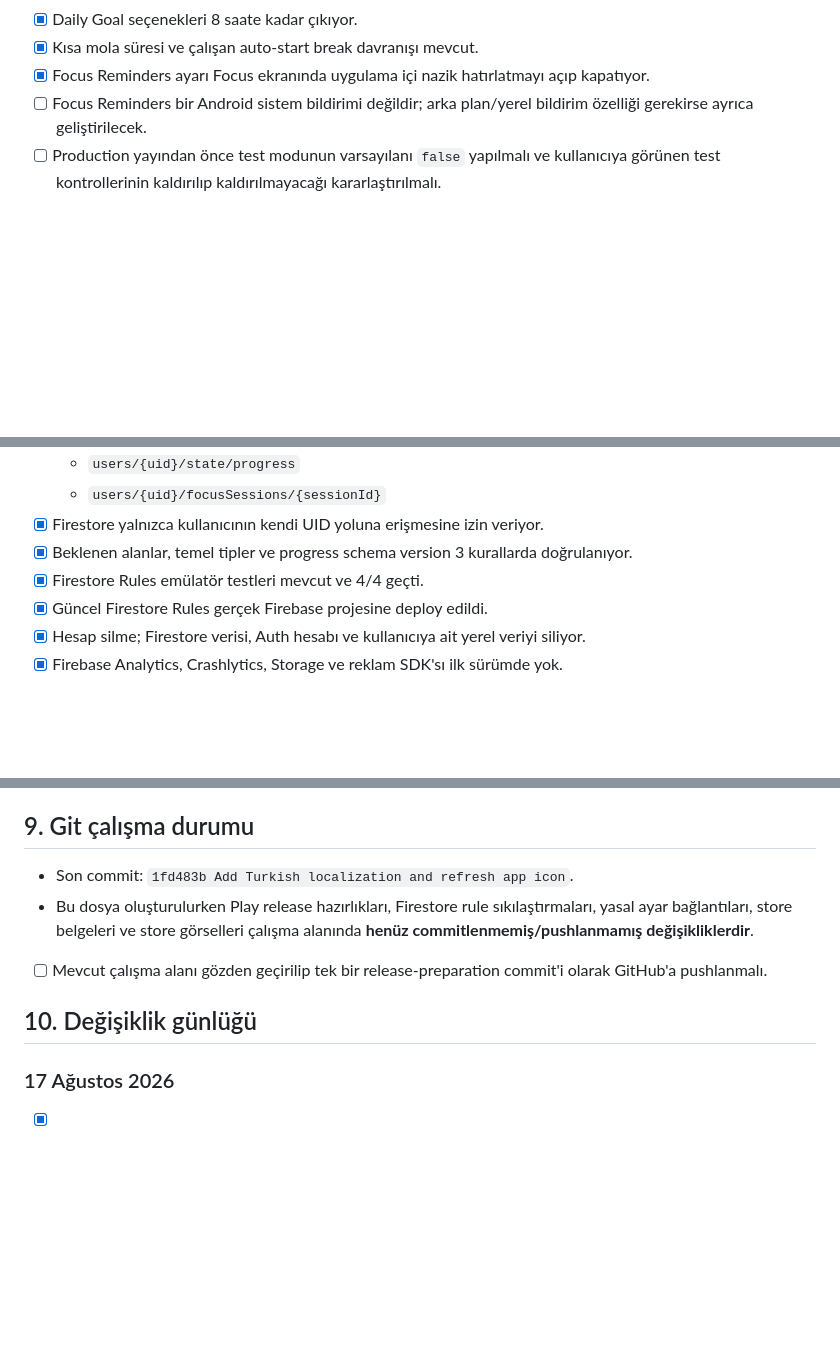
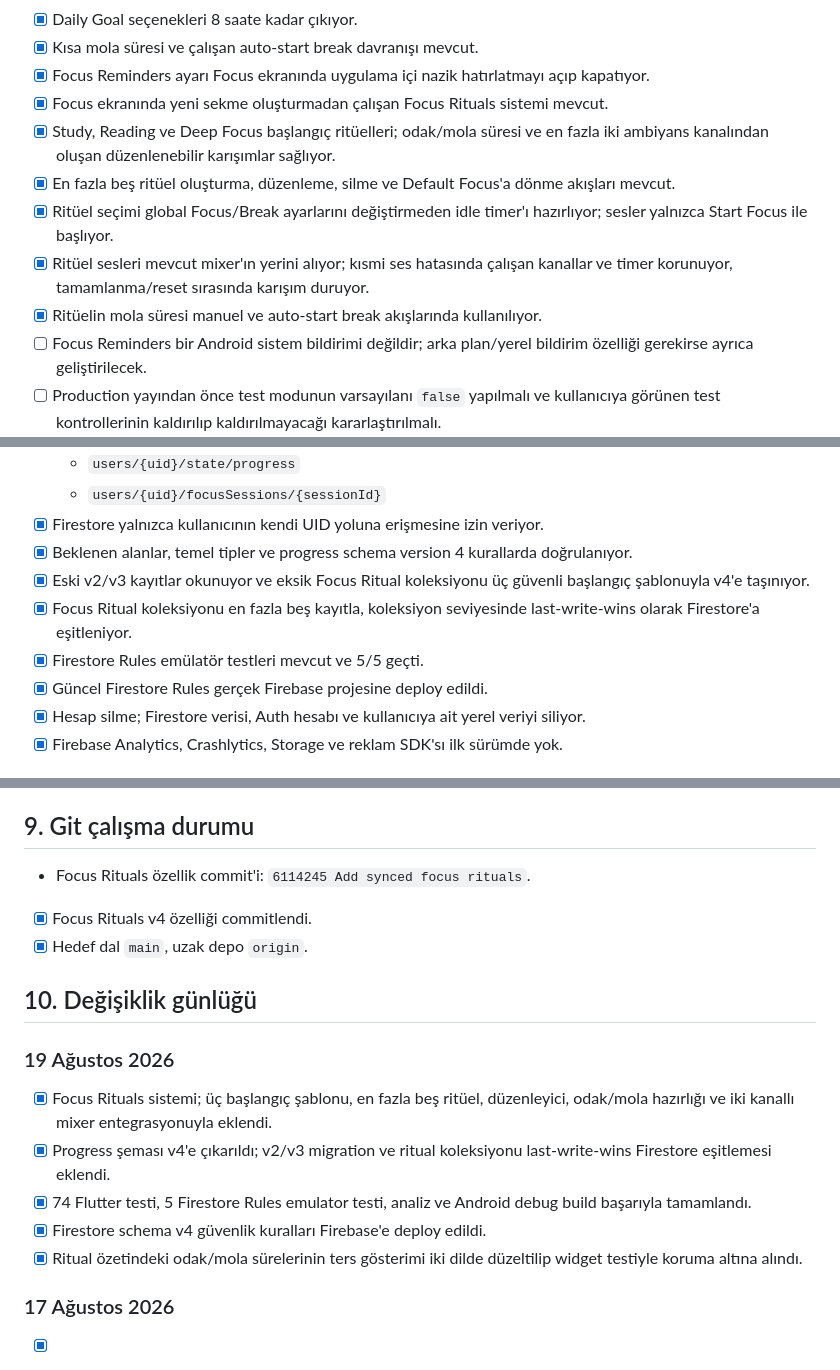
Before and after one commit to sahinsanli/CozyFocus, a Markdown page: plan.md, 3 parts joined by grey strips. GitHub-like rendering; blank space fills up the shorter version.

Commit message:
Update project status for focus rituals

```diff
--- a/plan.md
+++ b/plan.md
@@ -52,6 +52,17 @@
 - [x] Kısa mola süresi ve çalışan auto-start break davranışı mevcut.
 - [x] Focus Reminders ayarı Focus ekranında uygulama içi nazik hatırlatmayı
   açıp kapatıyor.
+- [x] Focus ekranında yeni sekme oluşturmadan çalışan Focus Rituals sistemi
+  mevcut.
+- [x] Study, Reading ve Deep Focus başlangıç ritüelleri; odak/mola süresi ve en
+  fazla iki ambiyans kanalından oluşan düzenlenebilir karışımlar sağlıyor.
+- [x] En fazla beş ritüel oluşturma, düzenleme, silme ve Default Focus'a dönme
+  akışları mevcut.
+- [x] Ritüel seçimi global Focus/Break ayarlarını değiştirmeden idle timer'ı
+  hazırlıyor; sesler yalnızca Start Focus ile başlıyor.
+- [x] Ritüel sesleri mevcut mixer'ın yerini alıyor; kısmi ses hatasında çalışan
+  kanallar ve timer korunuyor, tamamlanma/reset sırasında karışım duruyor.
+- [x] Ritüelin mola süresi manuel ve auto-start break akışlarında kullanılıyor.
 - [ ] Focus Reminders bir Android sistem bildirimi değildir; arka plan/yerel
   bildirim özelliği gerekirse ayrıca geliştirilecek.
 - [ ] Production yayından önce test modunun varsayılanı `false` yapılmalı ve
@@ -177,9 +192,13 @@ Odadaki güncel 12 ürün:
   - `users/{uid}/state/progress`
   - `users/{uid}/focusSessions/{sessionId}`
 - [x] Firestore yalnızca kullanıcının kendi UID yoluna erişmesine izin veriyor.
-- [x] Beklenen alanlar, temel tipler ve progress schema version 3 kurallarda
+- [x] Beklenen alanlar, temel tipler ve progress schema version 4 kurallarda
   doğrulanıyor.
-- [x] Firestore Rules emülatör testleri mevcut ve 4/4 geçti.
+- [x] Eski v2/v3 kayıtlar okunuyor ve eksik Focus Ritual koleksiyonu üç güvenli
+  başlangıç şablonuyla v4'e taşınıyor.
+- [x] Focus Ritual koleksiyonu en fazla beş kayıtla, koleksiyon seviyesinde
+  last-write-wins olarak Firestore'a eşitleniyor.
+- [x] Firestore Rules emülatör testleri mevcut ve 5/5 geçti.
 - [x] Güncel Firestore Rules gerçek Firebase projesine deploy edildi.
 - [x] Hesap silme; Firestore verisi, Auth hesabı ve kullanıcıya ait yerel veriyi
   siliyor.
@@ -294,14 +316,23 @@ Son uygulama doğrulaması: 17 Ağustos 2026
 
 ## 9. Git çalışma durumu
 
-- Son commit: `1fd483b Add Turkish localization and refresh app icon`.
-- Bu dosya oluşturulurken Play release hazırlıkları, Firestore rule
-  sıkılaştırmaları, yasal ayar bağlantıları, store belgeleri ve store görselleri
-  çalışma alanında **henüz commitlenmemiş/pushlanmamış değişikliklerdir**.
-- [ ] Mevcut çalışma alanı gözden geçirilip tek bir release-preparation commit'i
-  olarak GitHub'a pushlanmalı.
+- Focus Rituals özellik commit'i: `6114245 Add synced focus rituals`.
+- [x] Focus Rituals v4 özelliği commitlendi.
+- [x] Hedef dal `main`, uzak depo `origin`.
 
 ## 10. Değişiklik günlüğü
+
+### 19 Ağustos 2026
+
+- [x] Focus Rituals sistemi; üç başlangıç şablonu, en fazla beş ritüel,
+  düzenleyici, odak/mola hazırlığı ve iki kanallı mixer entegrasyonuyla eklendi.
+- [x] Progress şeması v4'e çıkarıldı; v2/v3 migration ve ritual koleksiyonu
+  last-write-wins Firestore eşitlemesi eklendi.
+- [x] 74 Flutter testi, 5 Firestore Rules emulator testi, analiz ve Android
+  debug build başarıyla tamamlandı.
+- [x] Firestore schema v4 güvenlik kuralları Firebase'e deploy edildi.
+- [x] Ritual özetindeki odak/mola sürelerinin ters gösterimi iki dilde
+  düzeltilip widget testiyle koruma altına alındı.
 
 ### 17 Ağustos 2026
 
```
Also changed, not shown: other parts of plan.md (+10 -3 lines).
